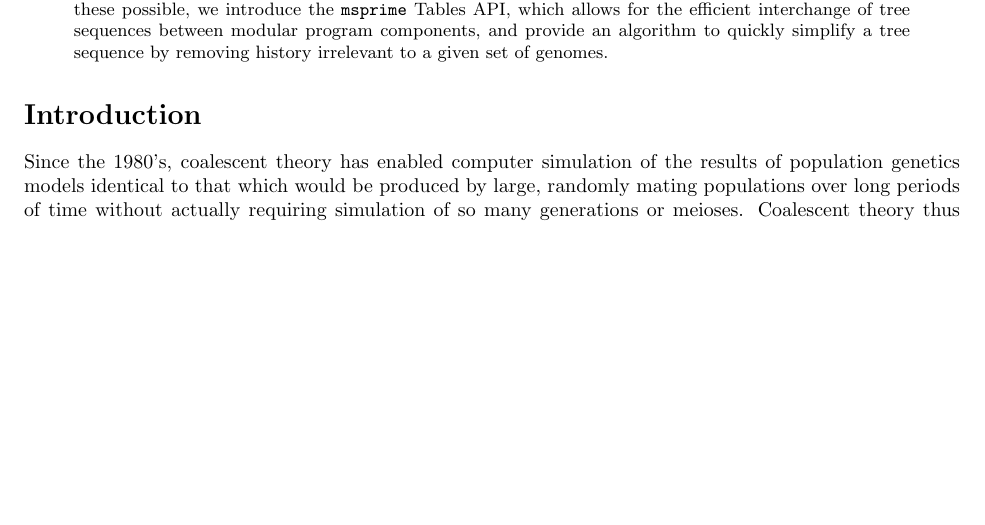
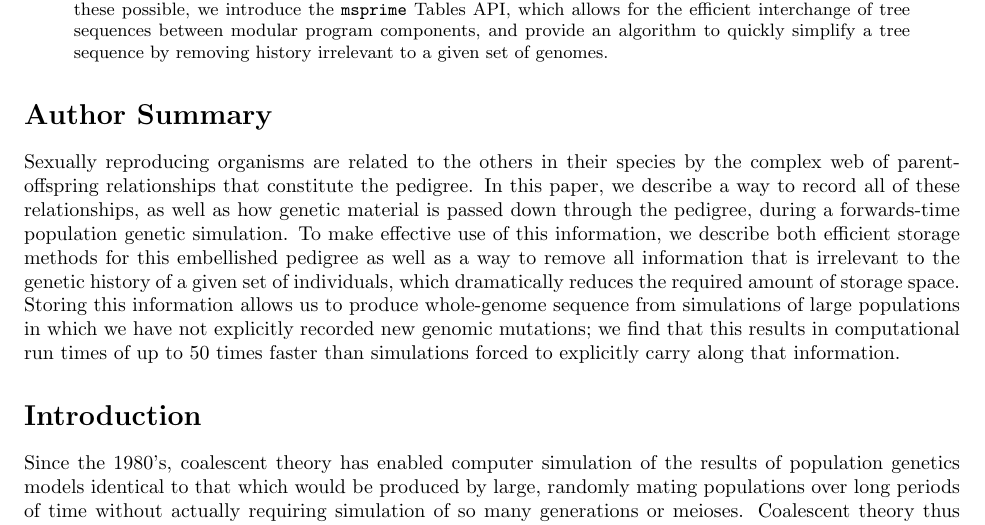
Before and after one commit to petrelharp/ftprime_ms, a LaTeX paper (forwards_paper.tex): part of page 1 of 27 before the commit and part of page 1 of 28 after it, cut so that both start at the same text, the shorter picture padded with empty space. Compiled offline with pdfLaTeX.

Commit message:
author summary

```diff
--- a/forwards_paper.tex
+++ b/forwards_paper.tex
@@ -87,6 +87,25 @@
 
 % NOTE: I tend to use semantic linebreaks.
 % Please excuse the ragged right margins in the source.
+
+
+%%%%%%%%%%%%%%%%%%%%%%
+\section*{Author Summary}
+
+Sexually reproducing organisms are related to the others in their species
+by the complex web of parent-offspring relationships that constitute the pedigree.
+In this paper, we describe a way to record all of these relationships,
+as well as how genetic material is passed down through the pedigree,
+during a forwards-time population genetic simulation.
+To make effective use of this information,
+we describe both efficient storage methods for this embellished pedigree
+as well as a way to remove all information
+that is irrelevant to the genetic history of a given set of individuals,
+which dramatically reduces the required amount of storage space.
+Storing this information allows us to produce whole-genome sequence
+from simulations of large populations in which we have not explicitly recorded new genomic mutations;
+we find that this results in computational run times of up to 50 times faster
+than simulations forced to explicitly carry along that information.
 
 
 %%%%%%%%%%%%%%%%%%%%%%
```
